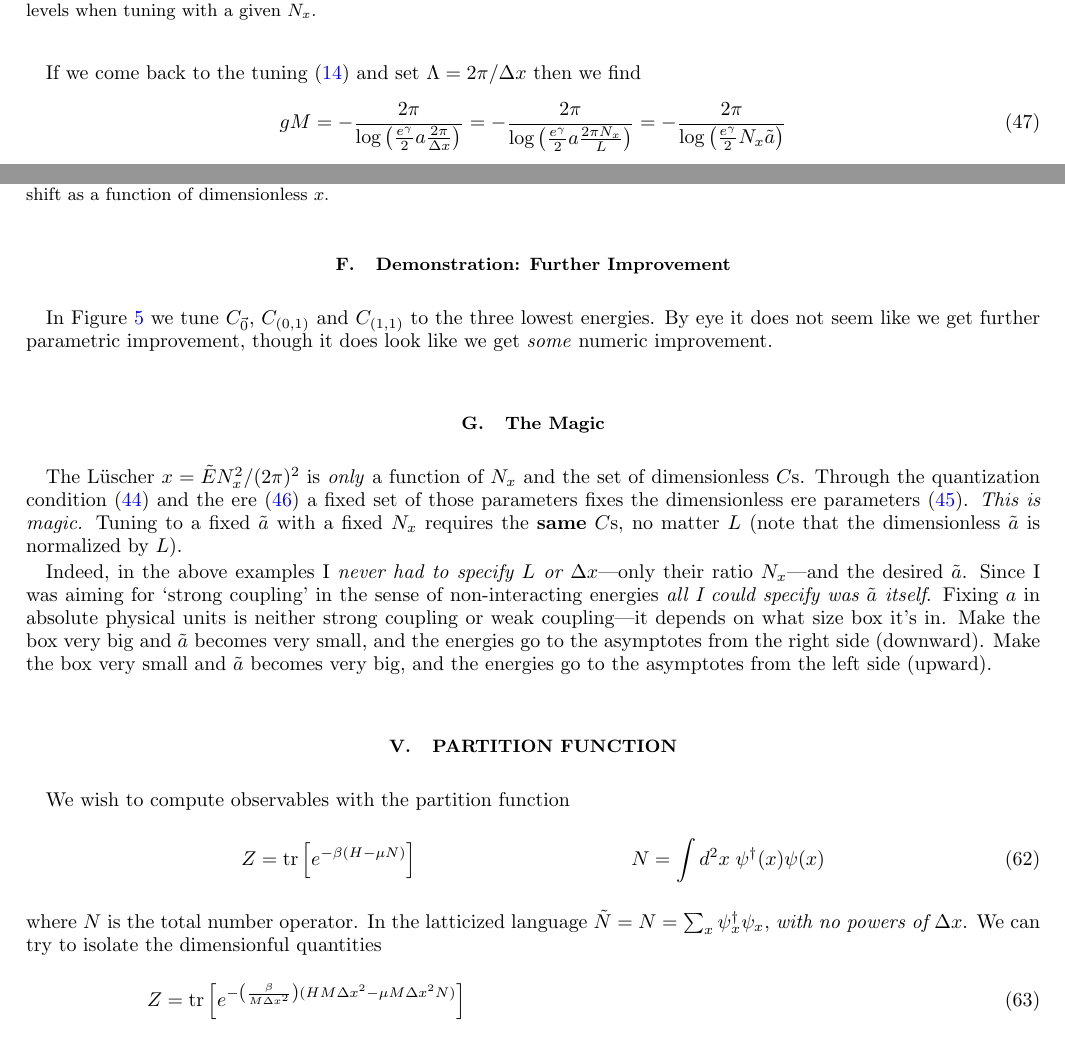
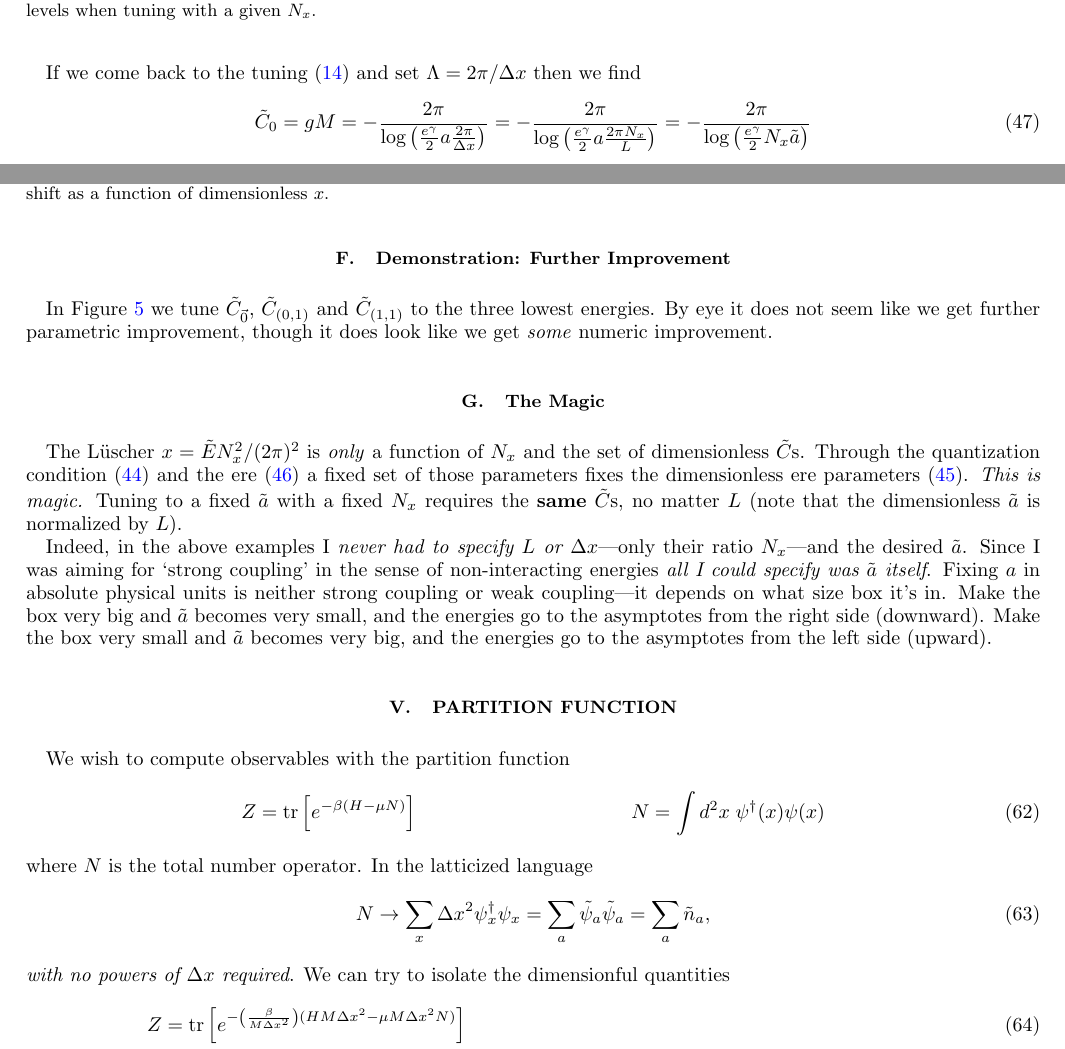
Before and after one commit to evanberkowitz/two-dimensional-gasses, a LaTeX paper (master.tex, which reads section/partition-function.tex, section/tuning.tex): two parts of pages 8 and 10 of 11, joined at a grey line, cut so that both start at the same text. Compiled offline with pdfLaTeX.

Commit message:
Add crossreferences; tilde all appropriate Cs.

```diff
--- a/section/partition-function.tex
+++ b/section/partition-function.tex
@@ -9,7 +9,17 @@ We wish to compute observables with the partition function
 	N = \int d^2x\; \psi\adjoint(x)\psi(x)
 \end{align}
 where $N$ is the total number operator.
-In the latticized language $\tilde{N}=N=\sum_x \psi\adjoint_x \psi_x$, \emph{with no powers of $\Delta x$}.
+In the latticized language
+\begin{align}
+	N
+	\goesto
+	\sum_x \Delta x^2 \psi\adjoint_x \psi_x
+	=
+	\sum_a \tilde{\psi}_a \tilde{\psi}_a
+	=
+	\sum_a \tilde{n}_a,
+\end{align}
+\emph{with no powers of $\Delta x$ required}.
 We can try to isolate the dimensionful quantities
 \begin{align}
 	Z
--- a/section/tuning.tex
+++ b/section/tuning.tex
@@ -201,7 +201,7 @@ Two examples are shown in \Figref{ere tuning}.
 
 If we come back to the tuning \eqref{tuning} and set $\Lambda=2\pi/\Delta x$ then we find
 \begin{align}
-	gM
+	\tilde{C}_0 = gM
 	&= - \frac{2\pi}{\log\left(\frac{e^\gamma}{2} a \frac{2\pi}{\Delta x}\right)}
 	= - \frac{2\pi}{\log\left(\frac{e^\gamma}{2} a \frac{2\pi N_x}{L}\right)}
 	= - \frac{2\pi}{\log\left(\frac{e^\gamma}{2} N_x \tilde{a} \right)}
```
Also changed, not shown: section/hamiltonian.tex (+2 -1 lines), section/partition-function.tex (2 more changed lines), section/tuning.tex (8 more changed lines).
